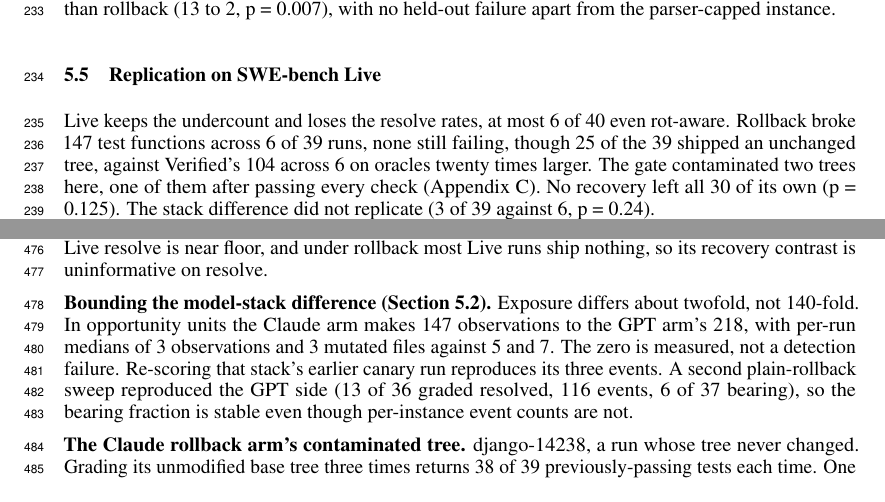
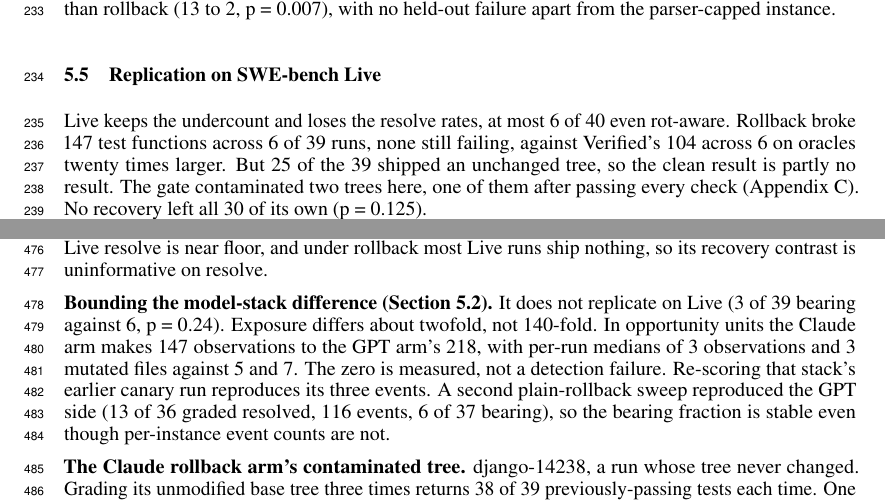
Before and after one commit to zanwenfu/taste-is-all-you-need, a LaTeX paper (paper/latex/main.tex): two parts of pages 6 and 12 of 19, joined at a grey line, cut so that both start at the same text. Compiled offline with pdfLaTeX.

Commit message:
5.5: split the four-clause sentence; move the non-replication to Appendix C
'Rollback broke 147 ... none still failing, though 25 of the 39 shipped an
unchanged tree, against Verified's 104 ...' put four clauses in a row and
stranded 'against Verified's 104' so far from what it modifies that it read as
comparing the 25 unchanged trees to 104. Split, so the comparison sits beside
its object and the caveat gets its own sentence:

  ... none still failing, against Verified's 104 across 6 on oracles twenty
  times larger. But 25 of the 39 shipped an unchanged tree, so the clean
  result is partly no result.

Paid for by moving 'the stack difference did not replicate (3 of 39 against 6,
p = 0.24)' out of 5.5 and into Appendix C's model-stack paragraph, where the
other controls for that comparison already are. Section 5.2 already tells the
reader the difference is absent on Live, so the body keeps the claim and the
appendix keeps the evidence.

Co-Authored-By: Claude Opus 5 (1M context) <noreply@anthropic.com>

```diff
--- a/paper/latex/main.tex
+++ b/paper/latex/main.tex
@@ -132,7 +132,7 @@ Live & GPT-5.6 no recovery & 4 (6) & 4 & 3/39 & 30 & 4 & 4/39 & 30 $\rightarrow$
 \end{tabular}
 \end{table}
 
-Live keeps the undercount and loses the resolve rates, at most 6 of 40 even rot-aware. Rollback broke 147 test functions across 6 of 39 runs, none still failing, though 25 of the 39 shipped an unchanged tree, against Verified's 104 across 6 on oracles twenty times larger. The gate contaminated two trees here, one of them after passing every check (Appendix C). No recovery left all 30 of its own (p = 0.125). The stack difference did not replicate (3 of 39 against 6, p = 0.24).
+Live keeps the undercount and loses the resolve rates, at most 6 of 40 even rot-aware. Rollback broke 147 test functions across 6 of 39 runs, none still failing, against Verified's 104 across 6 on oracles twenty times larger. But 25 of the 39 shipped an unchanged tree, so the clean result is partly no result. The gate contaminated two trees here, one of them after passing every check (Appendix C). No recovery left all 30 of its own (p = 0.125).
 
 \section{Discussion}
 
@@ -268,7 +268,7 @@ The event unit is one (test function, onset observation) pair with parametrised
 
 \textbf{Further limitations.} Event counts miss in one direction and exaggerate in the other. A break that stops the suite from being collected opens no timeline event, so the count understates what the agent broke (Section 5.2). One edit can break many test functions at once, so it overstates how many separate mistakes were made, which is why the undercount is reported in matched units and the storms are named. Three runs supply 81\% of the scaffold's 135 test functions: seaborn-3069 under both stacks (49 and 33) and django-13121 (28). On the harness side seaborn-3069 (73 declared events over 39 test functions), django-15128 (48) and flask-5014 (41) supply 88\% of the 184. Separately, no-recovery's 19-of-19 persistence is confounded with its stopping rule, since that arm ends at the monitor's first FAIL. To separate policy from truncation we would need a no-recovery arm that keeps executing after a failed check. The public-scaffold arm is one scaffold at one version under two model families. Its budget differs in kind from our arms' (\$3 billed and 250 steps against a \$4 work cost), so the two harnesses are placed side by side and never tested against each other. The self-test measurement rests on 11 breaking edits, one of them coded unknown. Cross-stack comparisons confound model with adapter. The gated arms are post hoc and select tests from benchmark metadata. Live resolve is near floor, and under rollback most Live runs ship nothing, so its recovery contrast is uninformative on resolve.
 
-\textbf{Bounding the model-stack difference (Section 5.2).} Exposure differs about twofold, not 140-fold. In opportunity units the Claude arm makes 147 observations to the GPT arm's 218, with per-run medians of 3 observations and 3 mutated files against 5 and 7. The zero is measured, not a detection failure. Re-scoring that stack's earlier canary run reproduces its three events. A second plain-rollback sweep reproduced the GPT side (13 of 36 graded resolved, 116 events, 6 of 37 bearing), so the bearing fraction is stable even though per-instance event counts are not.
+\textbf{Bounding the model-stack difference (Section 5.2).} It does not replicate on Live (3 of 39 bearing against 6, p = 0.24). Exposure differs about twofold, not 140-fold. In opportunity units the Claude arm makes 147 observations to the GPT arm's 218, with per-run medians of 3 observations and 3 mutated files against 5 and 7. The zero is measured, not a detection failure. Re-scoring that stack's earlier canary run reproduces its three events. A second plain-rollback sweep reproduced the GPT side (13 of 36 graded resolved, 116 events, 6 of 37 bearing), so the bearing fraction is stable even though per-instance event counts are not.
 
 \textbf{The Claude rollback arm's contaminated tree.} django-14238, a run whose tree never changed. Grading its unmodified base tree three times returns 38 of 39 previously-passing tests each time. One graded id never appears in the log, which upstream's rule scores as a failure. It is baseline rot of the kind Appendix A.3 describes, not a regression the timeline missed.
 
```
Also changed, not shown: paper/workshop.md (+2 -2 lines), paper/latex/main.pdf.
